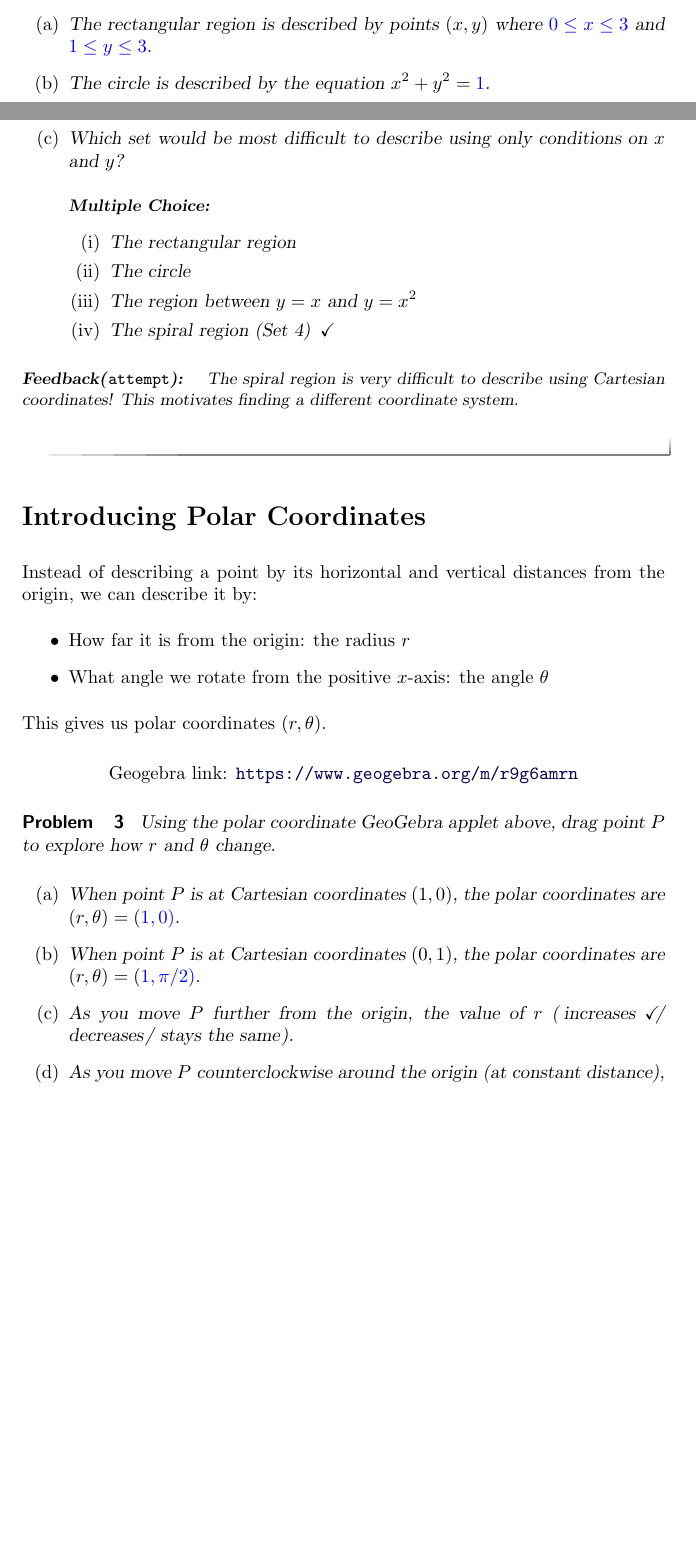
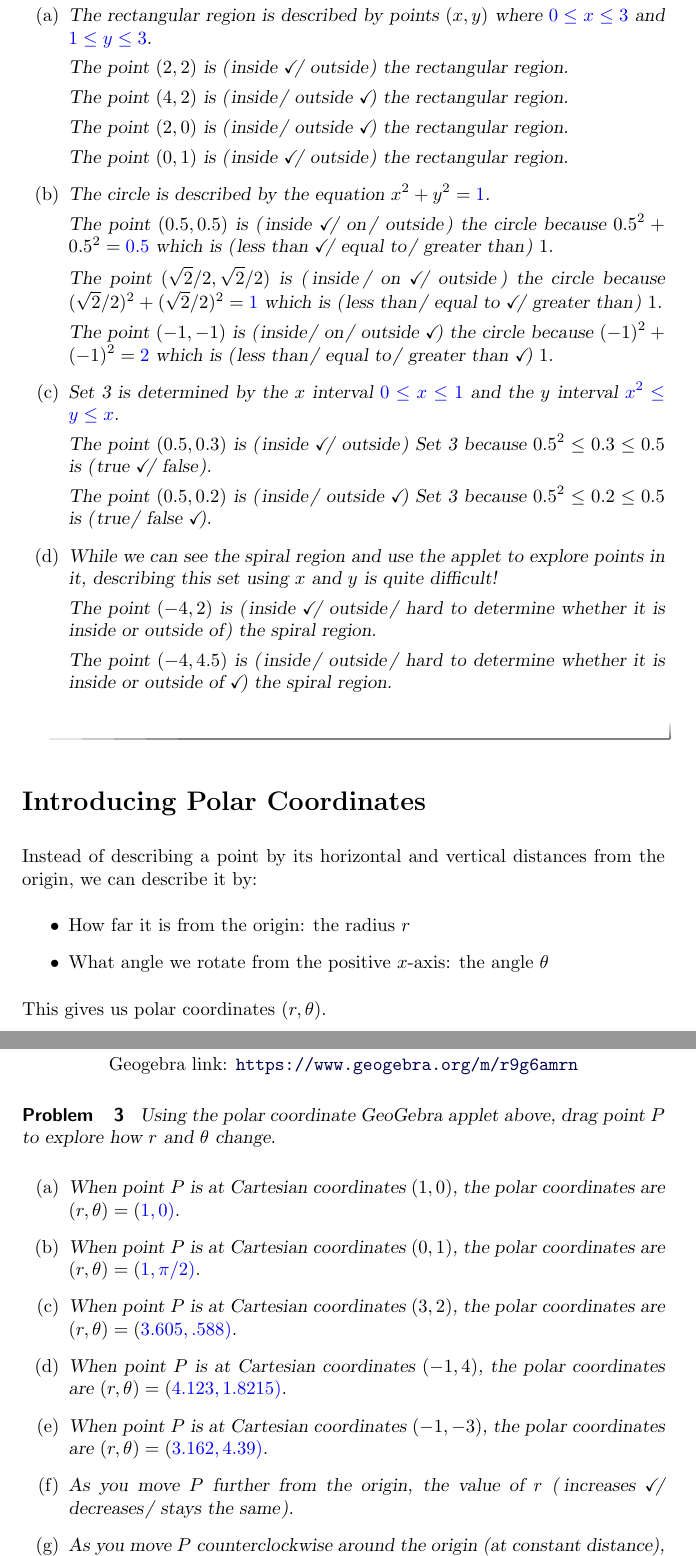
Before and after one commit to zackreed/CalcIntuitions, a LaTeX document (learningActivities/multiVariableFunctions/multiVariableSets.tex): two parts of pages 1 and 2 of 5 before the commit and two parts of pages 2 and 3 of 6 after it, joined at a grey line, cut so that both start at the same text, the shorter picture padded with empty space. Compiled offline with pdfLaTeX.

Commit message:
updating multivar sets

```diff
--- a/learningActivities/multiVariableFunctions/multiVariableSets.tex
+++ b/learningActivities/multiVariableFunctions/multiVariableSets.tex
@@ -37,20 +41,35 @@ A \emph{set} is a collection of points $P$. We can describe sets using condition
     \begin{enumerate}
         \item The rectangular region is described by points $(x,y)$ where $\answer{0} \leq x \leq \answer{3}$ and $\answer{1} \leq y \leq \answer{3}$.
 
+        The point $(2,2)$ is \wordChoice{\choice[correct]{inside}\choice{outside}} the rectangular region.
+
+        The point $(4,2)$ is \wordChoice{\choice{inside}\choice[correct]{outside}} the rectangular region.
+
+        The point $(2,0)$ is \wordChoice{\choice{inside}\choice[correct]{outside}} the rectangular region.
+
+        The point $(0,1)$ is \wordChoice{\choice[correct]{inside}\choice{outside}} the rectangular region.
+
         \item The circle is described by the equation $x^2 + y^2 = \answer{1}$.
 
-        \item Which set would be most difficult to describe using only conditions on $x$ and $y$?
-        \begin{multipleChoice}
-            \choice{The rectangular region}
-            \choice{The circle}
-            \choice{The region between $y=x$ and $y=x^2$}
-            \choice[correct]{The spiral region (Set 4)}
-        \end{multipleChoice}
+        The point $(0.5,0.5)$ is \wordChoice{\choice[correct]{inside}\choice{on}\choice{outside}} the circle because $0.5^2 + 0.5^2 = \answer{0.5}$ which is \wordChoice{\choice[correct]{less than}\choice{equal to}\choice{greater than}} $1$.
+
+        The point $(\sqrt{2}/2,\sqrt{2}/2)$ is \wordChoice{\choice{inside}\choice[correct]{on}\choice{outside}} the circle because $(\sqrt{2}/2)^2 + (\sqrt{2}/2)^2 = \answer{1}$ which is \wordChoice{\choice{less than}\choice[correct]{equal to}\choice{greater than}} $1$.
+
+        The point $(-1,-1)$ is \wordChoice{\choice{inside}\choice{on}\choice[correct]{outside}} the circle because $(-1)^2 + (-1)^2 = \answer{2}$ which is \wordChoice{\choice{less than}\choice{equal to}\choice[correct]{greater than}} $1$.
+
+        \item Set 3 is determined by the $x$ interval $\answer{0} \leq x \leq \answer{1}$ and the $y$ interval $\answer{x^2} \leq y \leq \answer{x}$.
+
+        The point $(0.5,0.3)$ is \wordChoice{\choice[correct]{inside}\choice{outside}} Set 3 because $0.5^2 \leq 0.3 \leq 0.5$ is \wordChoice{\choice[correct]{true}\choice{false}}.
+
+        The point $(0.5,0.2)$ is \wordChoice{\choice{inside}\choice[correct]{outside}} Set 3 because $0.5^2 \leq 0.2 \leq 0.5$ is \wordChoice{\choice{true}\choice[correct]{false}}.
+
+        \item While we can see the spiral region and use the applet to explore points in it, describing this set using $x$ and $y$ is quite difficult!
+
+        The point $(-4, 2)$ is \wordChoice{\choice[correct]{inside}\choice{outside}\choice{hard to determine whether it is inside or outside of}} the spiral region.
+
+        The point $(-4, 4.5)$ is \wordChoice{\choice{inside}\choice{outside}\choice[correct]{hard to determine whether it is inside or outside of}} the spiral region.
     \end{enumerate}
 
-    \begin{feedback}
-        The spiral region is very difficult to describe using Cartesian coordinates! This motivates finding a different coordinate system.
-    \end{feedback}
 \end{problem}
 
 \section*{Introducing Polar Coordinates}
@@ -74,6 +93,13 @@ This gives us polar coordinates $(r,\theta)$.
         \item When point $P$ is at Cartesian coordinates $(1,0)$, the polar coordinates are $(r,\theta) = (\answer{1},\answer{0})$.
 
         \item When point $P$ is at Cartesian coordinates $(0,1)$, the polar coordinates are $(r,\theta) = (\answer{1},\answer[tolerance=0.01]{\pi/2})$.
+
+        %repeat the points from the earlier cartesian problem
+        \item When point $P$ is at Cartesian coordinates $(3,2)$, the polar coordinates are $(r,\theta) = (\answer[tolerance=0.01]{3.605},\answer[tolerance=0.01]{.588})$.
+
+        \item When point $P$ is at Cartesian coordinates $(-1,4)$, the polar coordinates are $(r,\theta) = (\answer[tolerance=0.01]{4.123},\answer[tolerance=0.01]{1.8215})$.
+
+        \item When point $P$ is at Cartesian coordinates $(-1,-3)$, the polar coordinates are $(r,\theta) = (\answer[tolerance=0.01]{3.162},\answer[tolerance=0.01]{4.39})$.
 
         \item As you move $P$ further from the origin, the value of $r$ \wordChoice{\choice[correct]{increases}\choice{decreases}\choice{stays the same}}.
 
```
Also changed, not shown: learningActivities/vectorCalculus/curvatureAndNormals.tex (+21 -5 lines), learningActivities/multiVariableFunctions/multiVariableSets.tex (36 more changed lines). Lines whose indentation alone changed are shown as unchanged.
